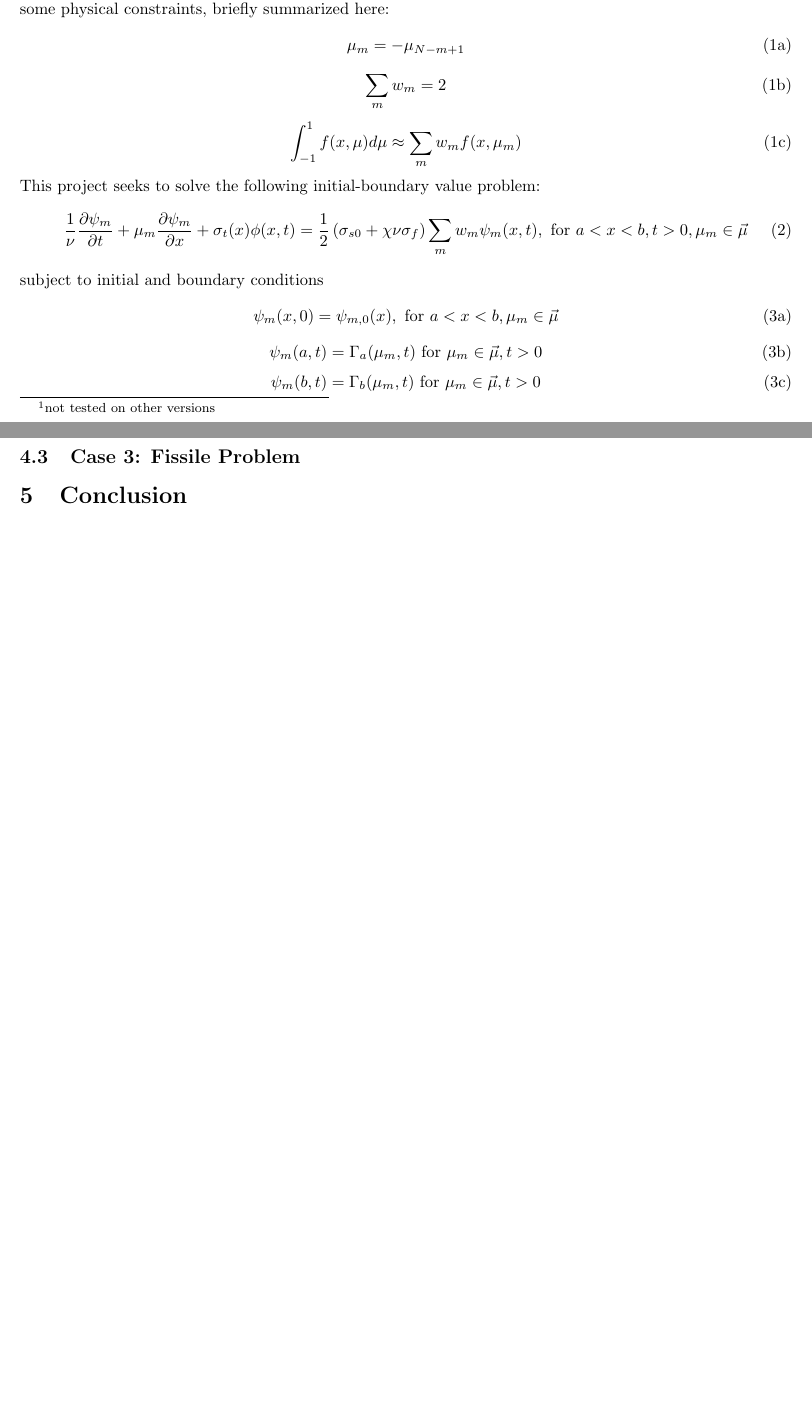
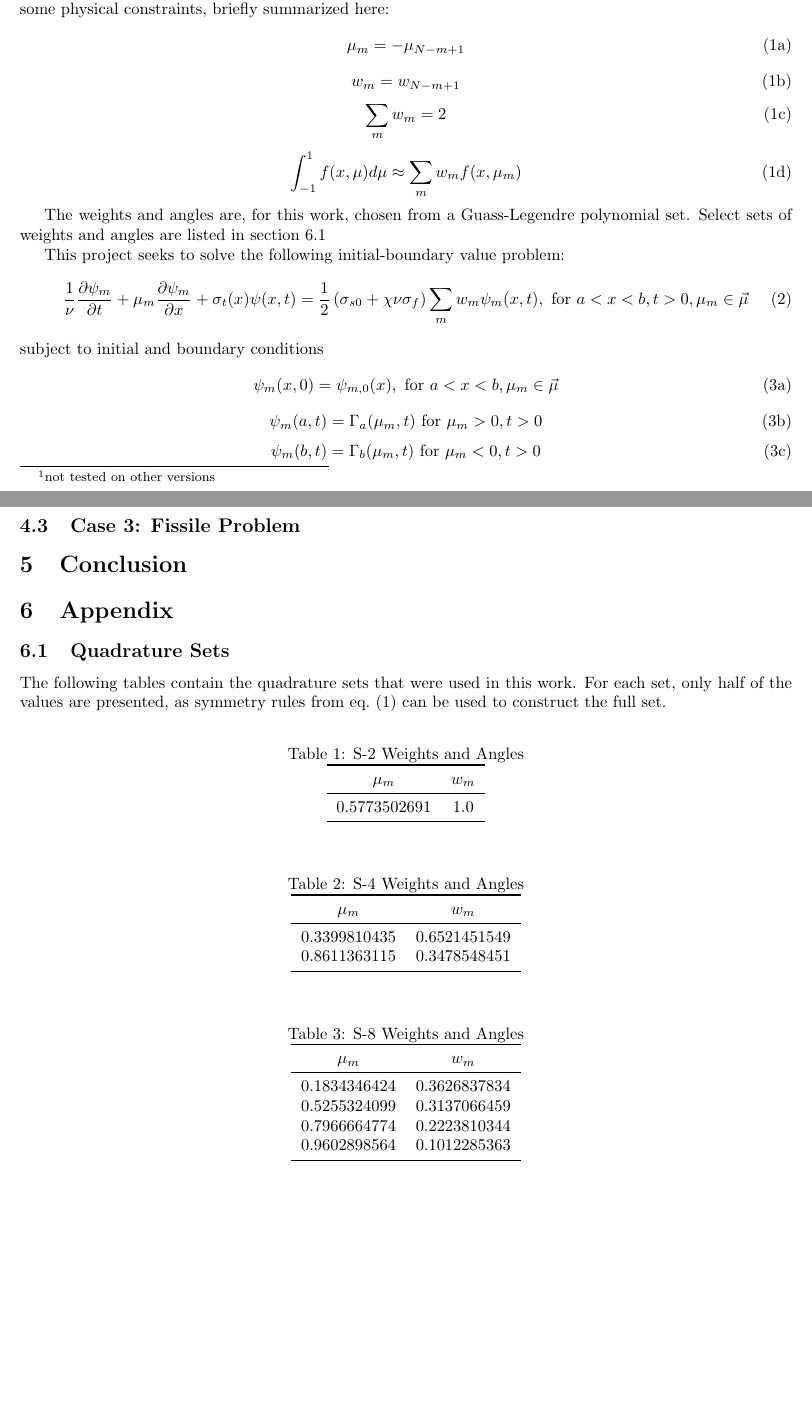
Before and after one commit to drewejohnson/fesnt, a LaTeX document (report/aJohnson-report.tex, which reads s2.tex, s4.tex, s8.tex): two parts of pages 1 and 2 of 2, joined at a grey line, cut so that both start at the same text, the shorter picture padded with empty space. Compiled offline with pdfLaTeX.

Commit message:
Added quadrature sets to report

```diff
--- a/report/aJohnson-report.tex
+++ b/report/aJohnson-report.tex
@@ -21,6 +21,7 @@
 \newcommand{\fisTrms}{\chi\nu\sigma_f}
 \newcommand{\tfor}{\text{ for }}
 \usepackage{amsmath}
+\usepackage{booktabs}
 \title{$FeS_NT$ - A Finite Element Neutron Transport Solver}
 \author{Andrew Johnson}
 \usepackage[left=1in,right=1in,top=0.75in,bottom=1in]{geometry}
@@ -43,9 +44,12 @@ This report, and the code included, are covered with the GNU Public License, fou
 The discrete-ordinates formulation of the neutron transport equation chooses to solve for the angular
 neutron flux, $\psi(x, \mu, t)$ along a discrete set of angles $\vec{\mu}$. A quadrature set of
 weights and angles is chosen to satisfy some physical constraints, briefly summarized here:
-\begin{subequations}
+\begin{subequations} \label{eq:quadRules}
     \begin{equation}
         \mu_m = -\mu_{N-m+1}
+    \end{equation}
+    \begin{equation}
+        w_m = w_{N-m+1}
     \end{equation}
     \begin{equation}
         \sum_m w_m = 2
@@ -54,9 +58,14 @@ weights and angles is chosen to satisfy some physical constraints, briefly summa
         \int_{-1}^1f(x, \mu)d\mu\approx\sum_mw_m f(x, \mu_m)
     \end{equation}
 \end{subequations}
+
+The weights and angles are, for this work, chosen from a Guass-Legendre polynomial set.
+%TODO: verify and cite
+Select sets of weights and angles are listed in \cref{sec:qsets}
+
 This project seeks to solve the following initial-boundary value problem:
 \begin{equation} \label{eq:ibvpNTE}
-    \frac{1}{\nu}\dpmdt+\mu_m\dpmdx+\sigma_t(x)\phi(x, t) = \frac{1}{2}\left(\sigma_{s0}+\fisTrms\right)
+    \frac{1}{\nu}\dpmdt+\mu_m\dpmdx+\sigma_t(x)\psi(x, t) = \frac{1}{2}\left(\sigma_{s0}+\fisTrms\right)
     \sum_mw_m\psi_m(x, t), \tfor a<x<b,t>0, \mu_m\in\vec{\mu}
 \end{equation}
 subject to initial and boundary conditions
@@ -65,12 +74,14 @@ subject to initial and boundary conditions
         \psi_m(x, 0) = \psi_{m,0}(x), \tfor a<x<b, \mu_m\in\vec{\mu}
     \end{equation}
     \begin{equation}
-        \psi_m(a, t) = \Gamma_a(\mu_m, t)\tfor \mu_m\in\vec{\mu},t>0
+        \psi_m(a, t) = \Gamma_a(\mu_m, t)\tfor \mu_m>0,t>0
     \end{equation}
     \begin{equation}
-        \psi_m(b, t) = \Gamma_b(\mu_m, t)\tfor\mu_m\in\vec{\mu}, t>0
+        \psi_m(b, t) = \Gamma_b(\mu_m, t)\tfor\mu_m<0, t>0
     \end{equation}
 \end{subequations}
+
+
 \section{Derivation of the Method} \label{sec:derive}
 
 \section{Implementation} \label{sec:implement}
@@ -87,4 +98,17 @@ subject to initial and boundary conditions
 
 \section{Conclusion}
 
+\section{Appendix}
+
+\subsection{Quadrature Sets} \label{sec:qsets}
+The following tables contain the quadrature sets that were used in this work.
+For each set, only half of the values are presented, as symmetry rules from \cref{eq:quadRules}
+can be used to construct the full set.
+%TODO: Cite L&M
+%TODO:W: Two columns
+\input{../s2.tex}
+\input{../s4.tex}
+\input{../s8.tex}
+
+
 \end{document}
--- /dev/null
+++ b/s2.tex
@@ -0,0 +1,13 @@
+
+\begin{table}[h!]
+    \caption{S-2 Weights and Angles}
+    \label{tb:s2quad}
+    \centering
+    \begin{tabular}{cc}
+        \toprule
+        $\mu_m$ & $w_m$ \\
+        \midrule
+        0.5773502691 & 1.0 \\
+        \bottomrule
+    \end{tabular}
+\end{table}
--- /dev/null
+++ b/s4.tex
@@ -0,0 +1,14 @@
+
+\begin{table}[h!]
+    \caption{S-4 Weights and Angles}
+    \label{tb:s4quad}
+    \centering
+    \begin{tabular}{cc}
+        \toprule
+        $\mu_m$ & $w_m$ \\
+        \midrule
+        0.3399810435 & 0.6521451549 \\
+        0.8611363115 & 0.3478548451 \\
+        \bottomrule
+    \end{tabular}
+\end{table}
--- /dev/null
+++ b/s8.tex
@@ -0,0 +1,16 @@
+
+\begin{table}[h!]
+    \caption{S-8 Weights and Angles}
+    \label{tb:s8quad}
+    \centering
+    \begin{tabular}{cc}
+        \toprule
+        $\mu_m$ & $w_m$ \\
+        \midrule
+        0.1834346424 & 0.3626837834 \\
+        0.5255324099 & 0.3137066459 \\
+        0.7966664774 & 0.2223810344 \\
+        0.9602898564 & 0.1012285363 \\
+        \bottomrule
+    \end{tabular}
+\end{table}
```
Also changed, not shown: 2 other files.
